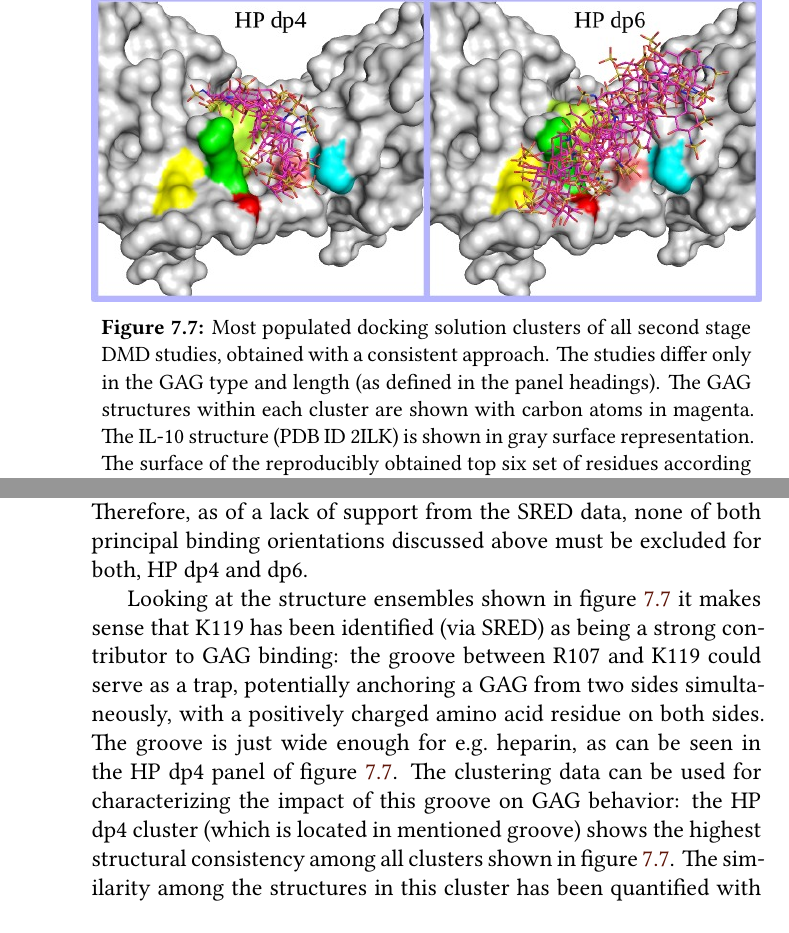
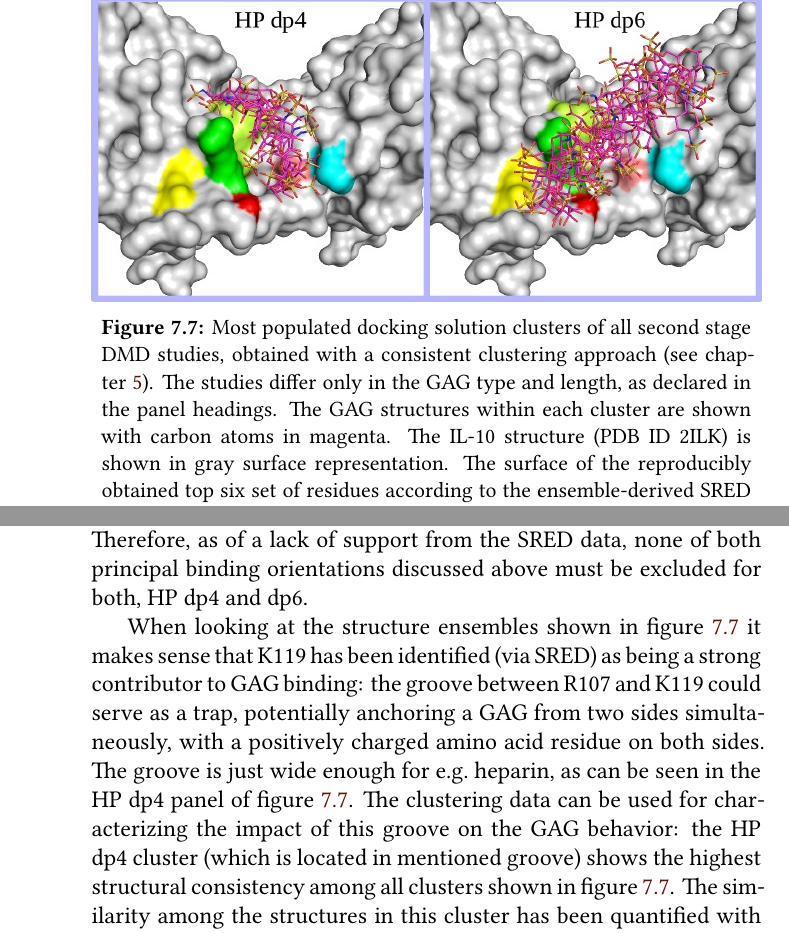
Before and after one commit to jgehrcke/phd-thesis, a LaTeX thesis (latexproject/main.tex, which reads latexproject/07_dmd_il10.tex): two parts of pages 116 and 118 of 153, joined at a grey line, cut so that both start at the same text. Compiled offline with XeLaTeX.

Commit message:
dmdil10: minor phrasing improvements.

```diff
--- a/latexproject/07_dmd_il10.tex
+++ b/latexproject/07_dmd_il10.tex
@@ -759,13 +759,14 @@ studies.
 \includegraphics[width=1.0\textwidth]{gfx/dmdil10/2ndstage_allclusters_04.jpg}
 \caption[]{
 Most populated docking solution clusters of all second stage DMD studies,
-obtained with a consistent approach. The studies differ only in the GAG type and
-length (as defined in the panel headings). The GAG structures within each
-cluster are shown with carbon atoms in magenta. The IL-10 structure (PDB ID
-2ILK) is shown in gray surface representation. The surface of the reproducibly
-obtained top six set of residues according to the ensemble-derived SRED analysis
-is colorized: R107 in green, R106 in light green, R104 in yellow, K119 in
-cyan, N10 in red, and T6 in light red.}
+obtained with a consistent clustering approach (see \cref{chapter:clustering}).
+The studies differ only in the GAG type and length, as declared in the panel
+headings. The GAG structures within each cluster are shown with carbon atoms in
+magenta. The IL-10 structure (PDB ID 2ILK) is shown in gray surface
+representation. The surface of the reproducibly obtained top six set of residues
+according to the ensemble-derived SRED analysis is colorized: R107 in green,
+R106 in light green, R104 in yellow, K119 in cyan, N10 in red, and T6 in light
+red.}
 \label{fig:dmdil10:2nd_stage_all_clusters}
 \end{figure}
 
@@ -819,16 +820,16 @@ SRED ensemble data is more reliable than the clustering result. Therefore, as of
 a lack of support from the SRED data, none of both principal binding
 orientations discussed above must be excluded for both, HP dp4 and dp6.
 
-Looking at the structure ensembles shown in
+When looking at the structure ensembles shown in
 \cref{fig:dmdil10:2nd_stage_all_clusters} it makes sense that K119 has been
 identified (via SRED) as being a strong contributor to GAG binding: the groove
 between R107 and K119 could serve as a trap, potentially anchoring a GAG from
 two sides simultaneously, with a positively charged amino acid residue on both
 sides. The groove is just wide enough for e.g.\ heparin, as can be seen in the
 HP dp4 panel of \cref{fig:dmdil10:2nd_stage_all_clusters}. The clustering data
-can be used for characterizing the impact of this groove on GAG behavior: the HP
-dp4 cluster (which is located in mentioned groove) shows the highest structural
-consistency among all clusters shown in
+can be used for characterizing the impact of this groove on the GAG behavior:
+the HP dp4 cluster (which is located in mentioned groove) shows the highest
+structural consistency among all clusters shown in
 \cref{fig:dmdil10:2nd_stage_all_clusters}. The similarity among the structures
 in this cluster has been quantified with $\epsilon = \SI{2.2}{\angstrom}$ (this
 value actually encodes the \enquote{density-reachabiltiy}, and the smaller the
```
